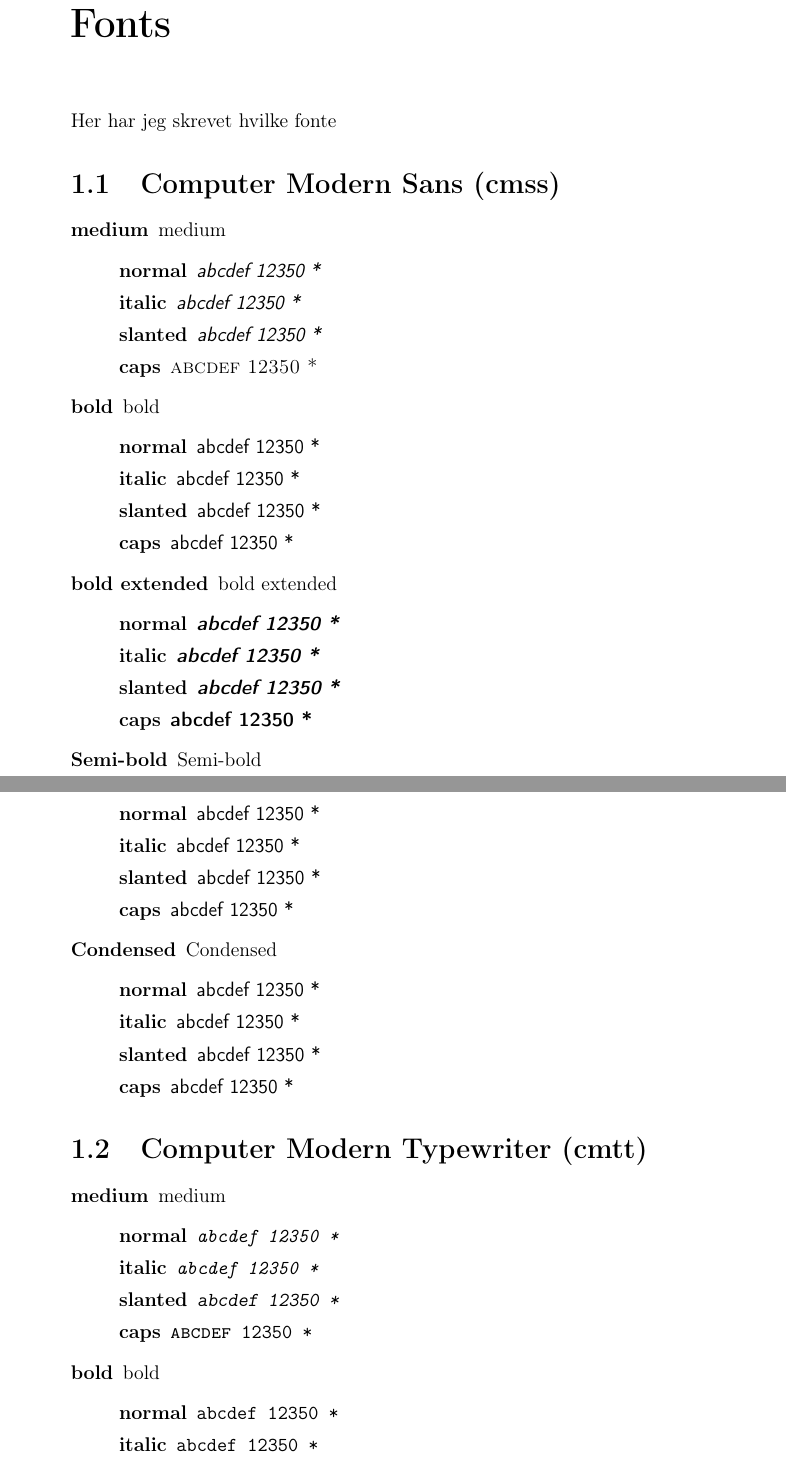
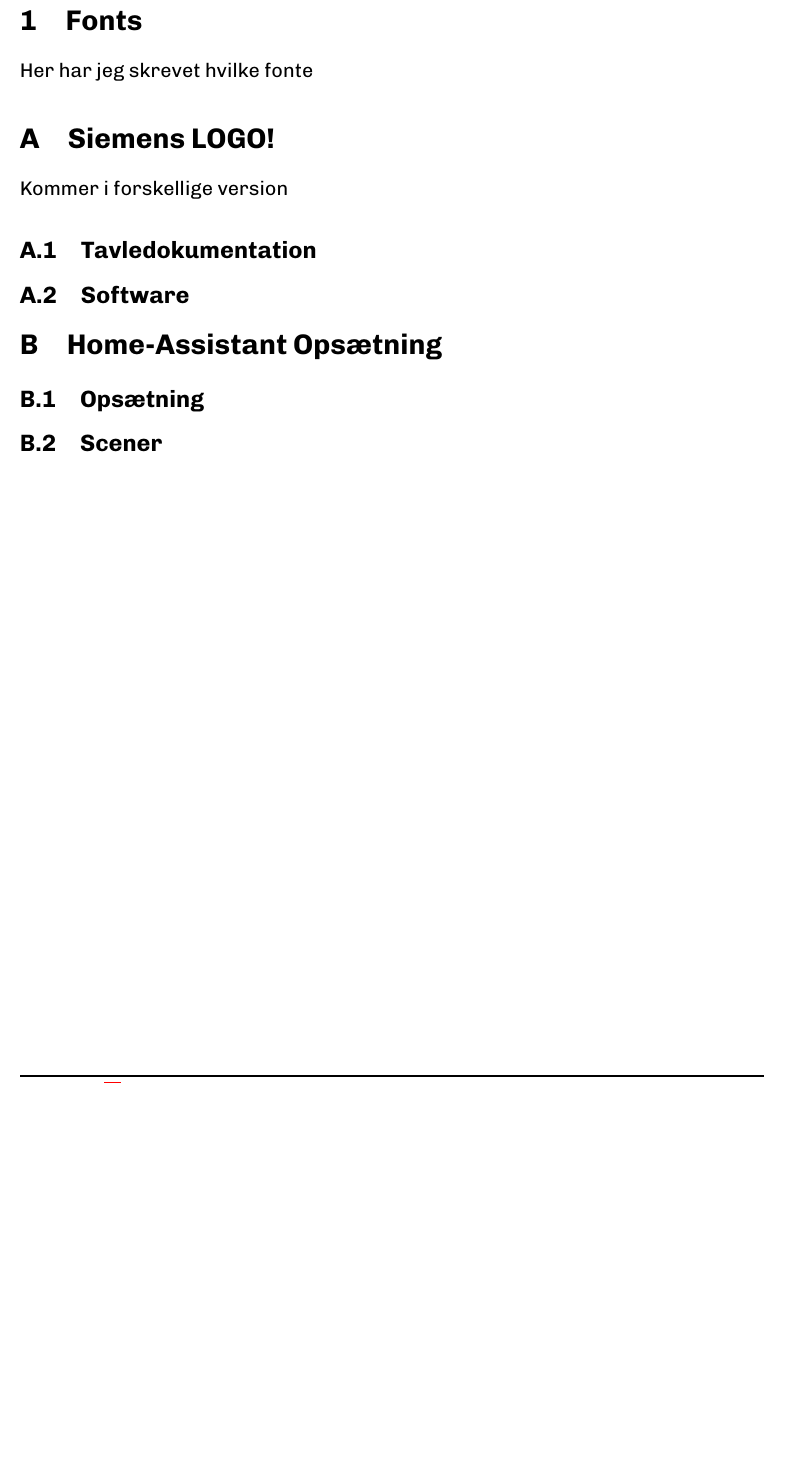
Before and after one commit to mtkaalund/elt-sp, a LaTeX paper (doc/main.tex, which reads doc/appendix/home-assistant/home.tex, doc/appendix/siemens/logo.tex): two parts of pages 4 and 5 of 6 before the commit and part of page 4 of 4 after it, the two joined at a grey line, cut so that both start at the same text, the shorter picture padded with empty space. Compiled offline with pdfLaTeX.

Commit message:
Biblio,  home og logo texfile lavt

```diff
--- /dev/null
+++ b/doc/appendix/home-assistant/home.tex
@@ -0,0 +1,3 @@
+\section{Home-Assistant Opsætning}
+\subsection{Opsætning}
+\subsection{Scener}
--- /dev/null
+++ b/doc/appendix/siemens/logo.tex
@@ -0,0 +1,4 @@
+\section{Siemens LOGO!}
+Kommer i forskellige version
+\subsection{Tavledokumentation}
+\subsection{Software}
--- a/doc/main.tex
+++ b/doc/main.tex
@@ -21,62 +42,12 @@
     \tableofcontents
 
-    \chapter{Fonts}
+    \newpage
+
+    \section{Fonts}
     Her har jeg skrevet hvilke fonte
 
+    \appendix
 
-    \section{Computer Modern Sans (cmss)}
-    \begin{description}
-        \item [medium] medium
-        \begin{description}
-            \item [normal] \usefont{T1}{cmss}{m}{it} abcdef 12350 *
-            \item [italic] \usefont{T1}{cmss}{m}{it} abcdef 12350 *
-            \item [slanted] \usefont{T1}{cmss}{m}{sl} abcdef 12350 *
-            \item [caps] \usefont{T1}{cmss}{m}{sc} abcdef 12350 *
-        \end{description}
+    \input{appendix/siemens/logo.tex}
+    \input{appendix/home-assistant/home.tex}
 
-        \item [bold] bold
-        \begin{description}
-            \item [normal] \usefont{T1}{cmss}{b}{it} abcdef 12350 *
-            \item [italic] \usefont{T1}{cmss}{b}{it} abcdef 12350 *
-            \item [slanted] \usefont{T1}{cmss}{b}{sl} abcdef 12350 *
-            \item [caps] \usefont{T1}{cmss}{b}{sc} abcdef 12350 *
-        \end{description}
-
-        \item [bold extended] bold extended
-        \begin{description}
-            \item [normal] \usefont{T1}{cmss}{bx}{it} abcdef 12350 *
-            \item [italic] \usefont{T1}{cmss}{bx}{it} abcdef 12350 *
-            \item [slanted] \usefont{T1}{cmss}{bx}{sl} abcdef 12350 *
-            \item [caps] \usefont{T1}{cmss}{bx}{sc} abcdef 12350 *
-        \end{description}
-        \item [Semi-bold] Semi-bold
-        \begin{description}
-            \item [normal] \usefont{T1}{cmss}{sb}{it} abcdef 12350 *
-            \item [italic] \usefont{T1}{cmss}{sb}{it} abcdef 12350 *
-            \item [slanted] \usefont{T1}{cmss}{sb}{sl} abcdef 12350 *
-            \item [caps] \usefont{T1}{cmss}{sb}{sc} abcdef 12350 *
-        \end{description}
-        \item [Condensed] Condensed
-        \begin{description}
-            \item [normal] \usefont{T1}{cmss}{c}{it} abcdef 12350 *
-            \item [italic] \usefont{T1}{cmss}{c}{it} abcdef 12350 *
-            \item [slanted] \usefont{T1}{cmss}{c}{sl} abcdef 12350 *
-            \item [caps] \usefont{T1}{cmss}{c}{sc} abcdef 12350 *
-        \end{description}
-
-    \end{description}
-    \section{Computer Modern Typewriter (cmtt)}
-    \begin{description}
-        \item [medium] medium
-        \begin{description}
-            \item [normal] \usefont{T1}{cmtt}{m}{it} abcdef 12350 *
-            \item [italic] \usefont{T1}{cmtt}{m}{it} abcdef 12350 *
-            \item [slanted] \usefont{T1}{cmtt}{m}{sl} abcdef 12350 *
-            \item [caps] \usefont{T1}{cmtt}{m}{sc} abcdef 12350 *
-        \end{description}
-
-        \item [bold] bold
-        \begin{description}
-            \item [normal] \usefont{T1}{cmtt}{b}{it} abcdef 12350 *
-            \item [italic] \usefont{T1}{cmtt}{b}{it} abcdef 12350 *
-            \item [slanted] \usefont{T1}{cmtt}{b}{sl} abcdef 12350 *
```
Also changed, not shown: doc/biblio.bib (added, +9 -0 lines), doc/main.tex (53 more changed lines).
